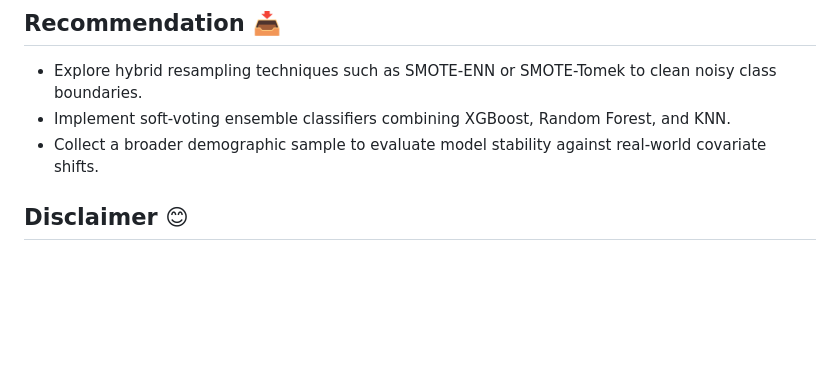
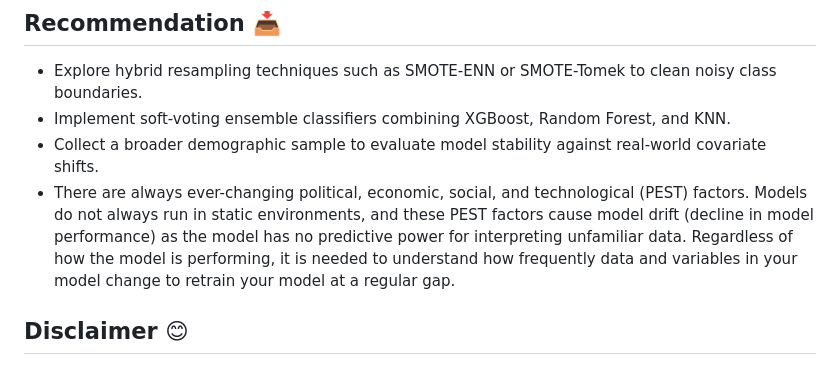
Before and after one commit to jadanpl/Early-Diabetes-Detection-Using-Symptoms, a Markdown page: README.md, the part around the change. GitHub-like rendering; blank space fills up the shorter version.

```diff
--- a/README.md
+++ b/README.md
@@ -44,6 +44,7 @@ https://user-images.githubusercontent.com/57357735/194742448-52412c5a-66c2-485b-
 * Explore hybrid resampling techniques such as SMOTE-ENN or SMOTE-Tomek to clean noisy class boundaries.
 * Implement soft-voting ensemble classifiers combining XGBoost, Random Forest, and KNN.
 * Collect a broader demographic sample to evaluate model stability against real-world covariate shifts.
+* There are always ever-changing political, economic, social, and technological (PEST) factors. Models do not always run in static environments, and these PEST factors cause model drift (decline in model performance) as the model has no predictive power for interpreting unfamiliar data. Regardless of how the model is performing, it is needed to understand how frequently data and variables in your model change to retrain your model at a regular gap.
 
 ## Disclaimer 😊
 This application is for learning purpose only. The prediction result may not meet your expectation. It is always good to consult a doctor if you are not sure if you have diabetes or not.
```
